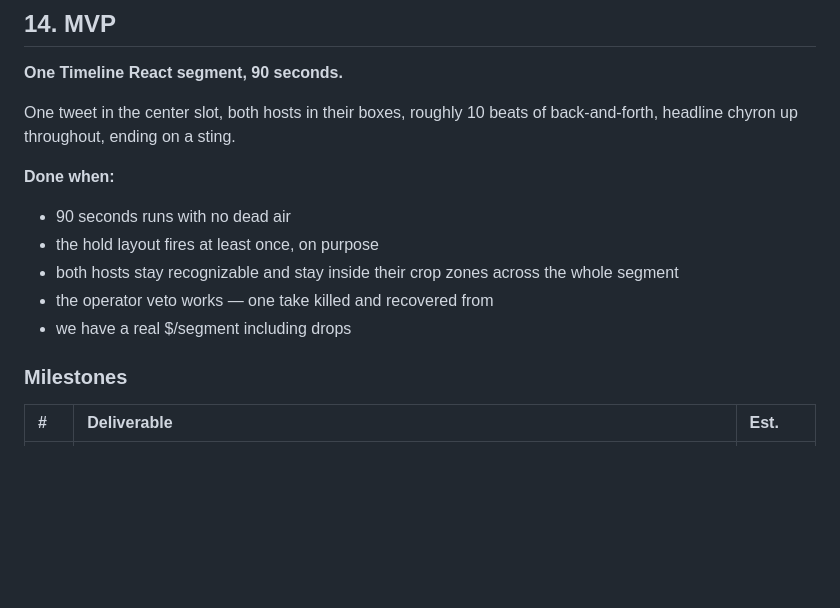
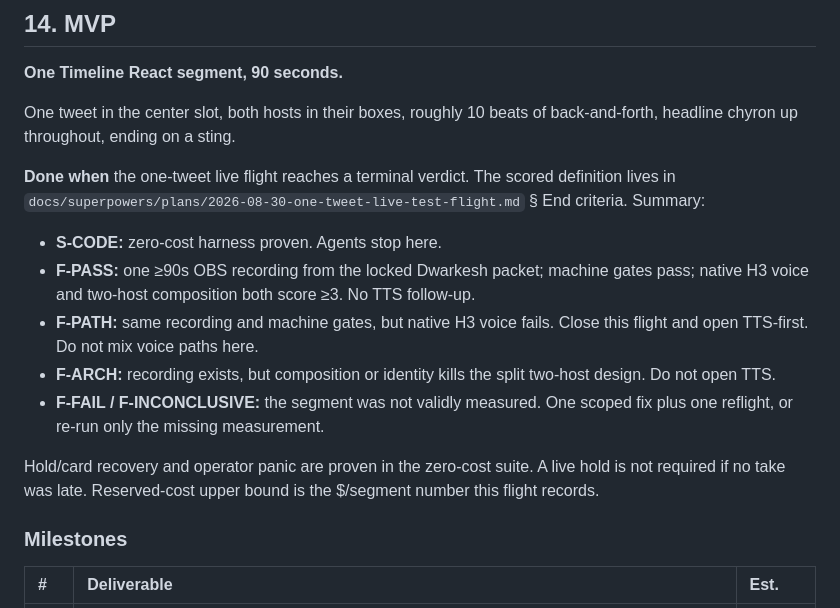
Before and after one commit to toastfacek/desk-show-live, a Markdown page: Desk Show — Two-Host Architecture & Harness.md, the part around the change. Rendered like a GitHub page; blank space fills up the shorter version.

Commit message:
Specify terminal verdicts for the one-tweet flight
Separate software-complete, operator-ready, path-proven, voice-fail, and architecture-kill so the flight answers its two questions once and then stops.

Co-authored-by: toastfacek <toastfacek@users.noreply.github.com>

```diff
--- a/Desk Show — Two-Host Architecture & Harness.md
+++ b/Desk Show — Two-Host Architecture & Harness.md
@@ -452,12 +452,15 @@ E1 is the one that can invalidate the architecture. Run it first, before anythin
 
 One tweet in the center slot, both hosts in their boxes, roughly 10 beats of back-and-forth, headline chyron up throughout, ending on a sting.
 
-**Done when:**
-- 90 seconds runs with no dead air
-- the hold layout fires at least once, on purpose
-- both hosts stay recognizable and stay inside their crop zones across the whole segment
-- the operator veto works — one take killed and recovered from
-- we have a real $/segment including drops
+**Done when** the one-tweet live flight reaches a terminal verdict. The scored definition lives in `docs/superpowers/plans/2026-08-30-one-tweet-live-test-flight.md` § End criteria. Summary:
+
+- **S-CODE:** zero-cost harness proven. Agents stop here.
+- **F-PASS:** one ≥90s OBS recording from the locked Dwarkesh packet; machine gates pass; native H3 voice and two-host composition both score ≥3. No TTS follow-up.
+- **F-PATH:** same recording and machine gates, but native H3 voice fails. Close this flight and open TTS-first. Do not mix voice paths here.
+- **F-ARCH:** recording exists, but composition or identity kills the split two-host design. Do not open TTS.
+- **F-FAIL / F-INCONCLUSIVE:** the segment was not validly measured. One scoped fix plus one reflight, or re-run only the missing measurement.
+
+Hold/card recovery and operator panic are proven in the zero-cost suite. A live hold is not required if no take was late. Reserved-cost upper bound is the $/segment number this flight records.
 
 ### Milestones
 
```
Also changed, not shown: 1 other file.
